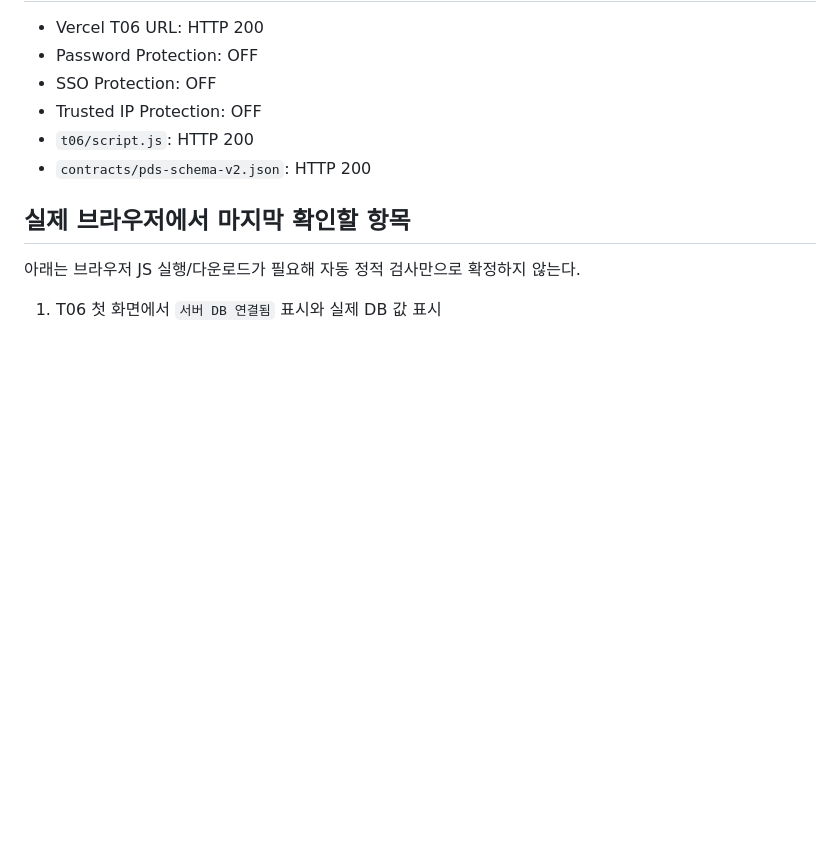
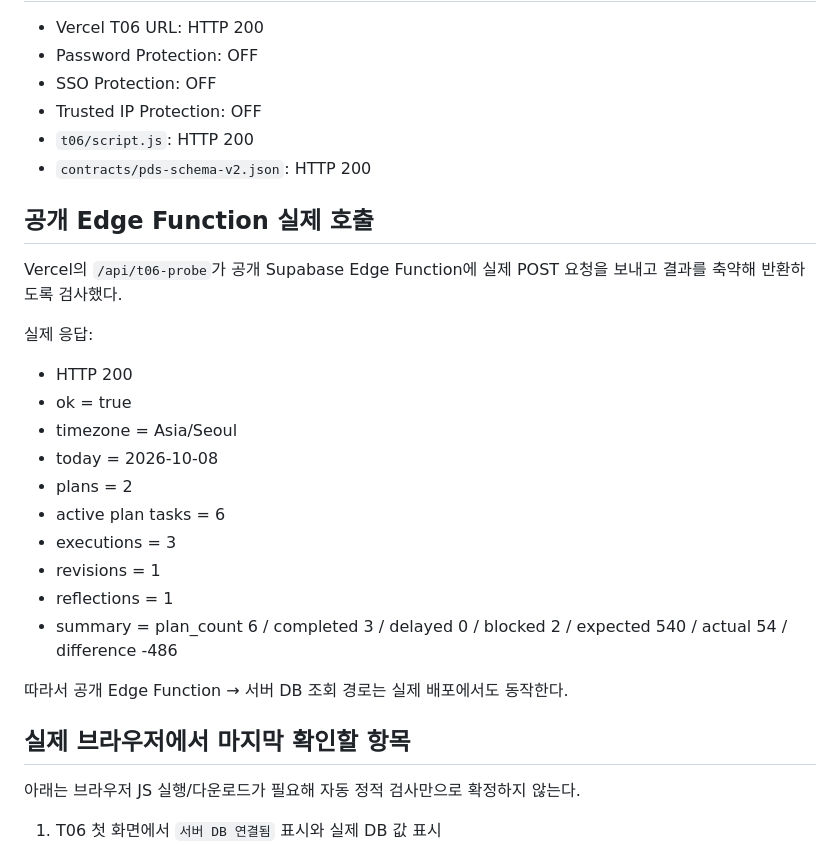
Before and after one commit to Huihuing/Report, a Markdown page: docs/T06-EVIDENCE.md, the part around the change. Rendered like a GitHub page; blank space fills up the shorter version.

Commit message:
T06 공개 Edge Function 실제 POST probe 결과 기록

```diff
--- a/docs/T06-EVIDENCE.md
+++ b/docs/T06-EVIDENCE.md
@@ -180,6 +180,25 @@ T06-C09~C20의 코드 경로가 연결되어 있다.
 - `t06/script.js`: HTTP 200
 - `contracts/pds-schema-v2.json`: HTTP 200
 
+## 공개 Edge Function 실제 호출
+
+Vercel의 `/api/t06-probe`가 공개 Supabase Edge Function에 실제 POST 요청을 보내고 결과를 축약해 반환하도록 검사했다.
+
+실제 응답:
+
+- HTTP 200
+- ok = true
+- timezone = Asia/Seoul
+- today = 2026-10-08
+- plans = 2
+- active plan tasks = 6
+- executions = 3
+- revisions = 1
+- reflections = 1
+- summary = plan_count 6 / completed 3 / delayed 0 / blocked 2 / expected 540 / actual 54 / difference -486
+
+따라서 공개 Edge Function → 서버 DB 조회 경로는 실제 배포에서도 동작한다.
+
 ## 실제 브라우저에서 마지막 확인할 항목
 
 아래는 브라우저 JS 실행/다운로드가 필요해 자동 정적 검사만으로 확정하지 않는다.
```
